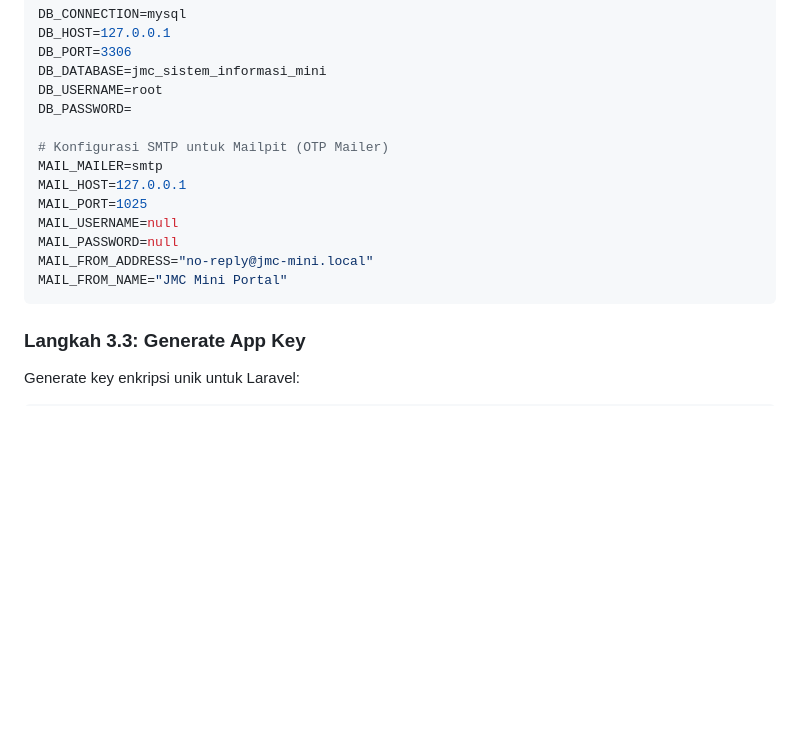
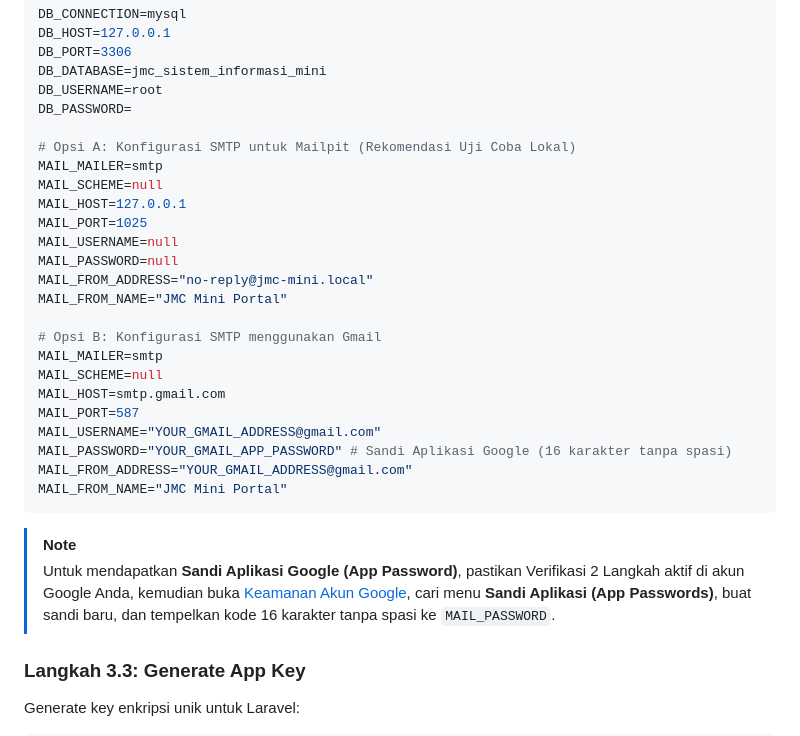
Before and after one commit to Yesi-MCM/jmc-sistem-informasi-mini, a Markdown page: SETUP_GUIDE.md, the part around the change. GitHub-like rendering; blank space fills up the shorter version.

````diff
--- a/SETUP_GUIDE.md
+++ b/SETUP_GUIDE.md
@@ -51,15 +51,29 @@ DB_DATABASE=jmc_sistem_informasi_mini
 DB_USERNAME=root
 DB_PASSWORD=
 
-# Konfigurasi SMTP untuk Mailpit (OTP Mailer)
+# Opsi A: Konfigurasi SMTP untuk Mailpit (Rekomendasi Uji Coba Lokal)
 MAIL_MAILER=smtp
+MAIL_SCHEME=null
 MAIL_HOST=127.0.0.1
 MAIL_PORT=1025
 MAIL_USERNAME=null
 MAIL_PASSWORD=null
 MAIL_FROM_ADDRESS="no-reply@jmc-mini.local"
 MAIL_FROM_NAME="JMC Mini Portal"
+
+# Opsi B: Konfigurasi SMTP menggunakan Gmail
+MAIL_MAILER=smtp
+MAIL_SCHEME=null
+MAIL_HOST=smtp.gmail.com
+MAIL_PORT=587
+MAIL_USERNAME="YOUR_GMAIL_ADDRESS@gmail.com"
+MAIL_PASSWORD="YOUR_GMAIL_APP_PASSWORD" # Sandi Aplikasi Google (16 karakter tanpa spasi)
+MAIL_FROM_ADDRESS="YOUR_GMAIL_ADDRESS@gmail.com"
+MAIL_FROM_NAME="JMC Mini Portal"
 ```
+
+> [!NOTE]
+> Untuk mendapatkan **Sandi Aplikasi Google (App Password)**, pastikan Verifikasi 2 Langkah aktif di akun Google Anda, kemudian buka [Keamanan Akun Google](https://myaccount.google.com/security), cari menu **Sandi Aplikasi (App Passwords)**, buat sandi baru, dan tempelkan kode 16 karakter tanpa spasi ke `MAIL_PASSWORD`.
 
 ### Langkah 3.3: Generate App Key
 Generate key enkripsi unik untuk Laravel:
````
Also changed, not shown: DEPLOYMENT_GUIDE.md (+16 -0 lines).
